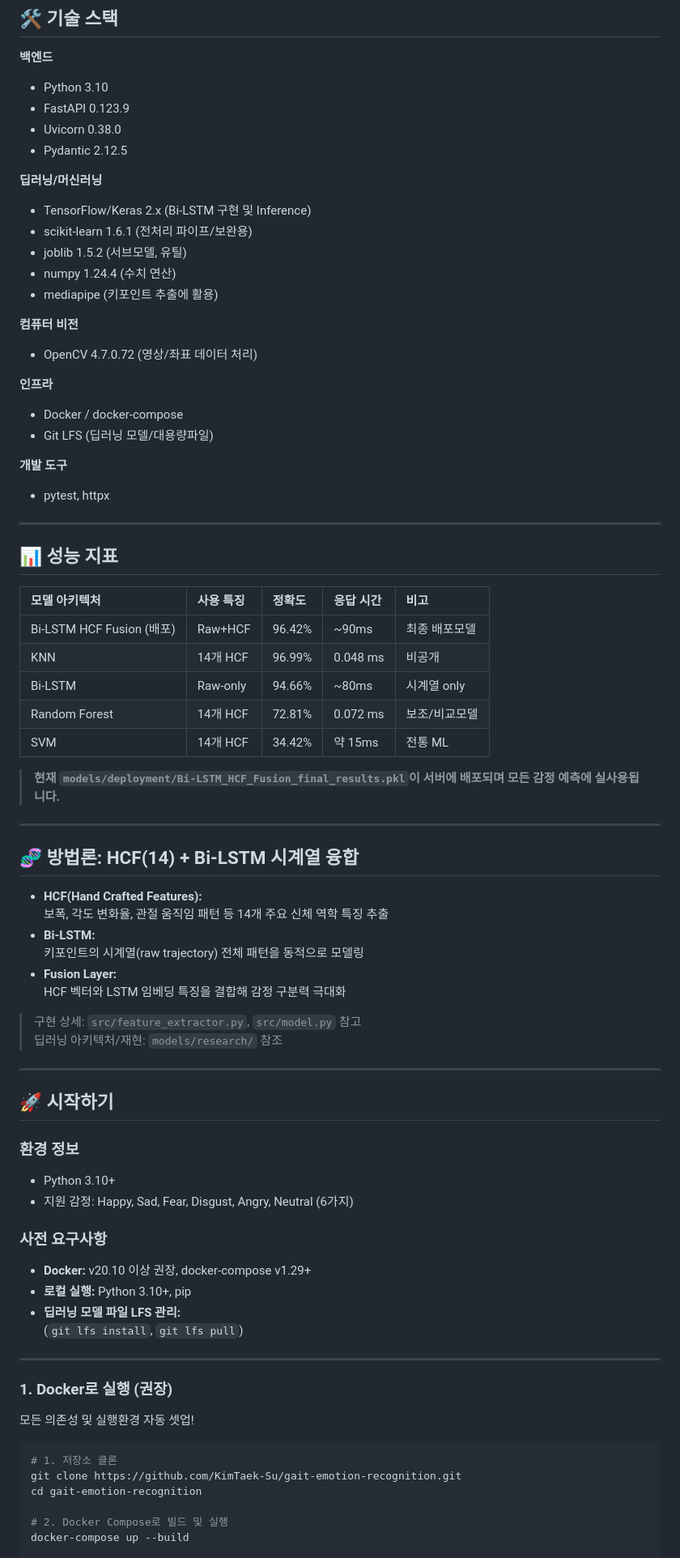
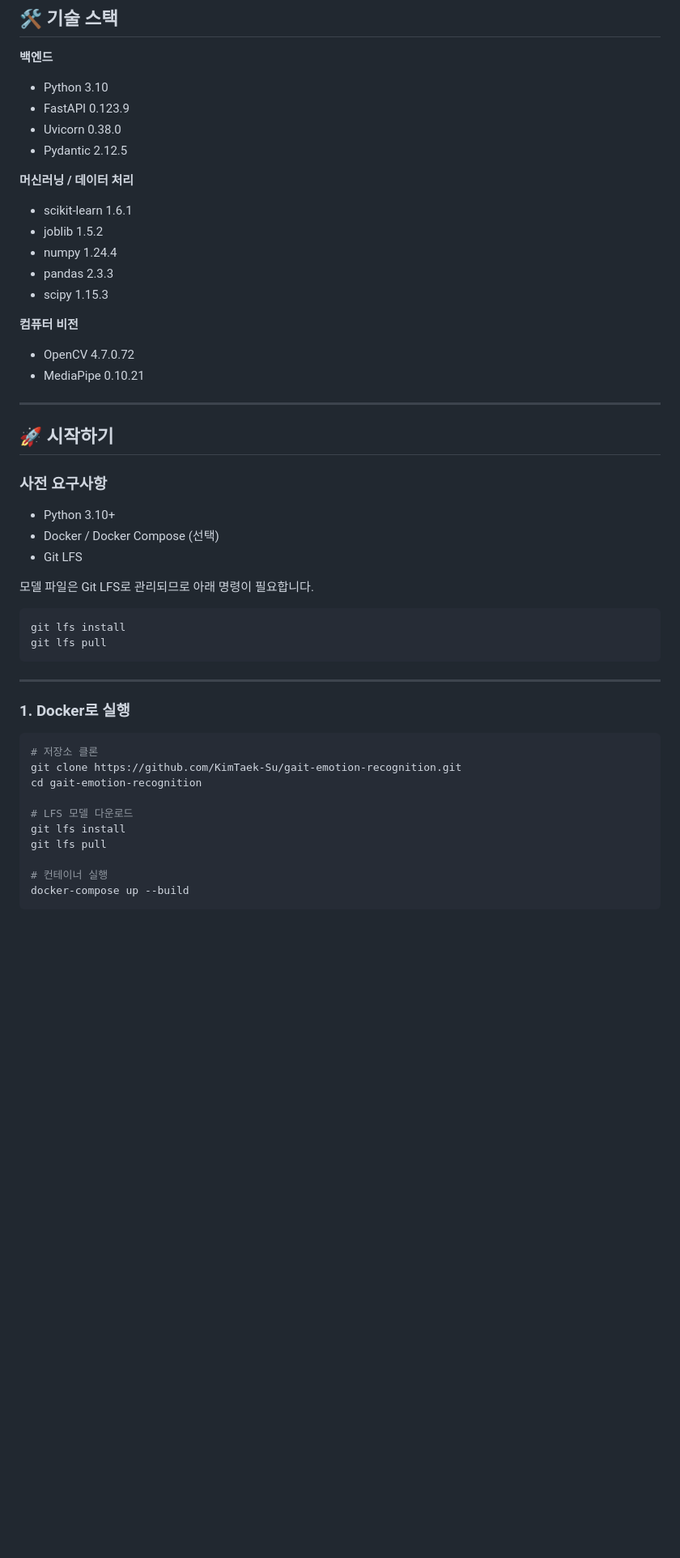
Before and after one commit to KimTaek-Su/gait-emotion-recognition, a Markdown page: README.md, the part around one of its changes. Shown at 81% size. GitHub-like rendering; blank space fills up the shorter version.

````diff
--- a/README.md
+++ b/README.md
@@ -87,78 +60,48 @@
 - Uvicorn 0.38.0
 - Pydantic 2.12.5
 
-**딥러닝/머신러닝**
-- TensorFlow/Keras 2.x (Bi-LSTM 구현 및 Inference)
-- scikit-learn 1.6.1 (전처리 파이프/보완용)
-- joblib 1.5.2 (서브모델, 유틸)
-- numpy 1.24.4 (수치 연산)
-- mediapipe (키포인트 추출에 활용)
+**머신러닝 / 데이터 처리**
+- scikit-learn 1.6.1
+- joblib 1.5.2
+- numpy 1.24.4
+- pandas 2.3.3
+- scipy 1.15.3
 
 **컴퓨터 비전**
-- OpenCV 4.7.0.72 (영상/좌표 데이터 처리)
-
-**인프라**
-- Docker / docker-compose
-- Git LFS (딥러닝 모델/대용량파일)
-
-**개발 도구**
-- pytest, httpx
-
----
-
-## 📊 성능 지표
-
-| 모델 아키텍처             | 사용 특징    | 정확도   | 응답 시간  | 비고             |
-|:-------------------------|:----------- |:-------- |:---------- |:-----------------|
-| Bi-LSTM HCF Fusion (배포) | Raw+HCF     | 96.42%   | ~90ms      | 최종 배포모델    |
-| KNN                      | 14개 HCF    | 96.99%   | 0.048 ms   | 비공개           |
-| Bi-LSTM                  | Raw-only    | 94.66%   | ~80ms      | 시계열 only      |
-| Random Forest            | 14개 HCF    | 72.81%   | 0.072 ms   | 보조/비교모델    |
-| SVM                      | 14개 HCF    | 34.42%   | 약 15ms    | 전통 ML          |
-
-> **현재 `models/deployment/Bi-LSTM_HCF_Fusion_final_results.pkl`이 서버에 배포되며 모든 감정 예측에 실사용됩니다.**
-
----
-
-## 🧬 방법론: HCF(14) + Bi-LSTM 시계열 융합
-
-- **HCF(Hand Crafted Features):**
-  보폭, 각도 변화율, 관절 움직임 패턴 등 14개 주요 신체 역학 특징 추출
-- **Bi-LSTM:**
-  키포인트의 시계열(raw trajectory) 전체 패턴을 동적으로 모델링
-- **Fusion Layer:**
-  HCF 벡터와 LSTM 임베딩 특징을 결합해 감정 구분력 극대화
-
-> 구현 상세: `src/feature_extractor.py`, `src/model.py` 참고
-> 딥러닝 아키텍처/재현: `models/research/` 참조
+- OpenCV 4.7.0.72
+- MediaPipe 0.10.21
 
 ---
 
 ## 🚀 시작하기
 
-### 환경 정보
+### 사전 요구사항
 
 - Python 3.10+
-- 지원 감정: Happy, Sad, Fear, Disgust, Angry, Neutral (6가지)
+- Docker / Docker Compose (선택)
+- Git LFS
 
-### 사전 요구사항
+모델 파일은 Git LFS로 관리되므로 아래 명령이 필요합니다.
 
-- **Docker:** v20.10 이상 권장, docker-compose v1.29+
-- **로컬 실행:** Python 3.10+, pip
-- **딥러닝 모델 파일 LFS 관리:**
-  (`git lfs install`, `git lfs pull`)
+```bash
+git lfs install
+git lfs pull
+```
 
 ---
 
-### 1. Docker로 실행 (권장)
-
-모든 의존성 및 실행환경 자동 셋업!
+### 1. Docker로 실행
 
 ```bash
-# 1. 저장소 클론
+# 저장소 클론
 git clone https://github.com/KimTaek-Su/gait-emotion-recognition.git
 cd gait-emotion-recognition
 
-# 2. Docker Compose로 빌드 및 실행
+# LFS 모델 다운로드
+git lfs install
+git lfs pull
+
+# 컨테이너 실행
 docker-compose up --build
+```
 
````
Also changed, not shown: other parts of README.md (+94 -157 lines).
